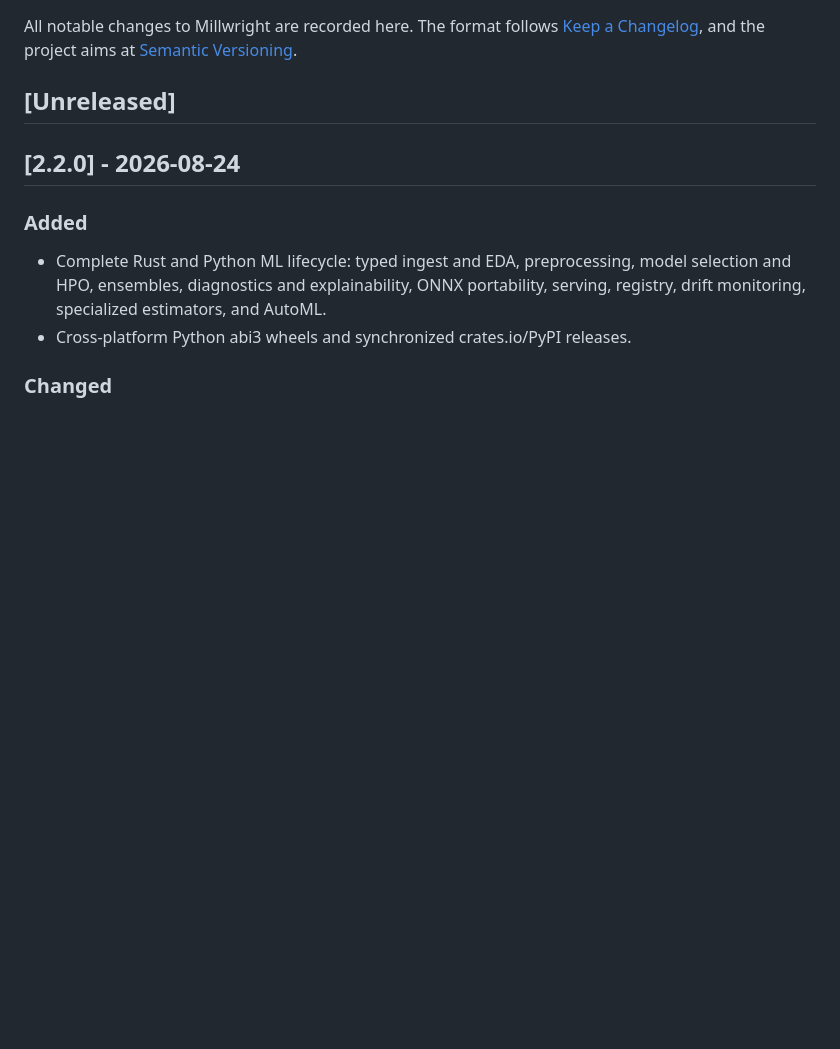
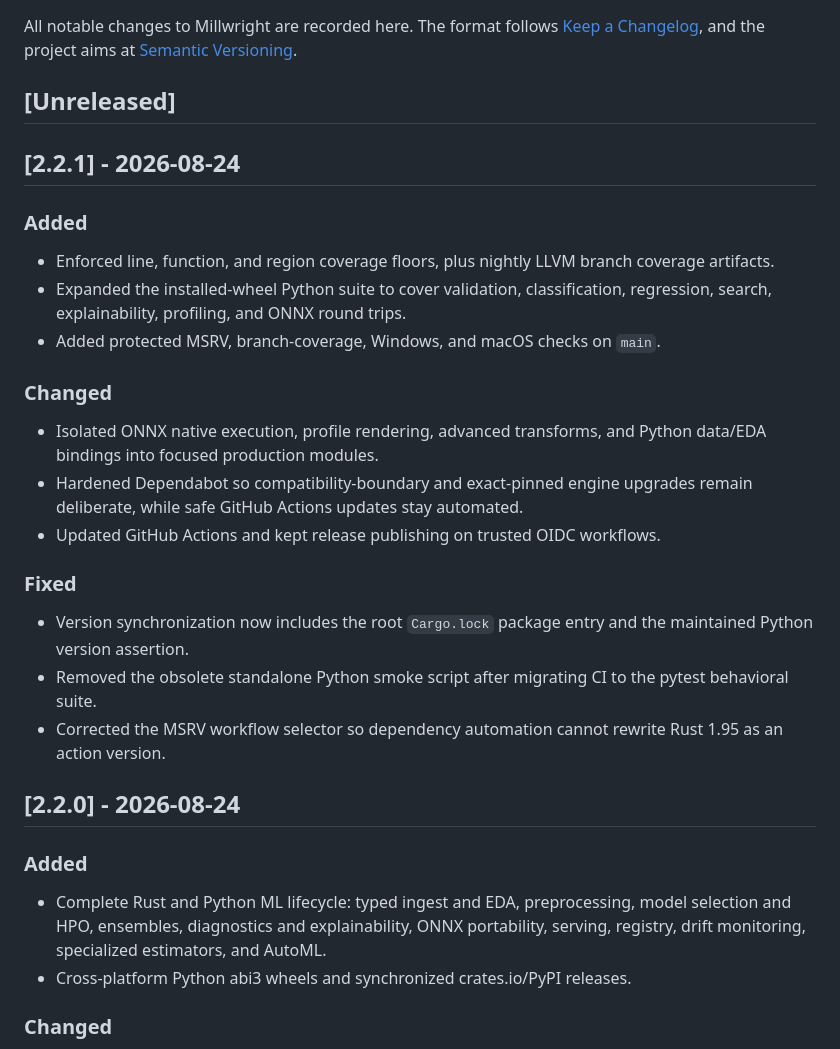
Before and after one commit to mi7plus/millwright, a Markdown page: CHANGELOG.md, the part around the change. Rendered like a GitHub page; blank space fills up the shorter version.

Commit message:
Document the 2.2.1 release

```diff
--- a/CHANGELOG.md
+++ b/CHANGELOG.md
@@ -5,6 +5,30 @@ All notable changes to Millwright are recorded here. The format follows
 [Semantic Versioning](https://semver.org/).
 
 ## [Unreleased]
+
+## [2.2.1] - 2026-08-24
+
+### Added
+- Enforced line, function, and region coverage floors, plus nightly LLVM branch
+  coverage artifacts.
+- Expanded the installed-wheel Python suite to cover validation, classification,
+  regression, search, explainability, profiling, and ONNX round trips.
+- Added protected MSRV, branch-coverage, Windows, and macOS checks on `main`.
+
+### Changed
+- Isolated ONNX native execution, profile rendering, advanced transforms, and
+  Python data/EDA bindings into focused production modules.
+- Hardened Dependabot so compatibility-boundary and exact-pinned engine upgrades
+  remain deliberate, while safe GitHub Actions updates stay automated.
+- Updated GitHub Actions and kept release publishing on trusted OIDC workflows.
+
+### Fixed
+- Version synchronization now includes the root `Cargo.lock` package entry and
+  the maintained Python version assertion.
+- Removed the obsolete standalone Python smoke script after migrating CI to the
+  pytest behavioral suite.
+- Corrected the MSRV workflow selector so dependency automation cannot rewrite
+  Rust 1.95 as an action version.
 
 ## [2.2.0] - 2026-08-24
 
```
